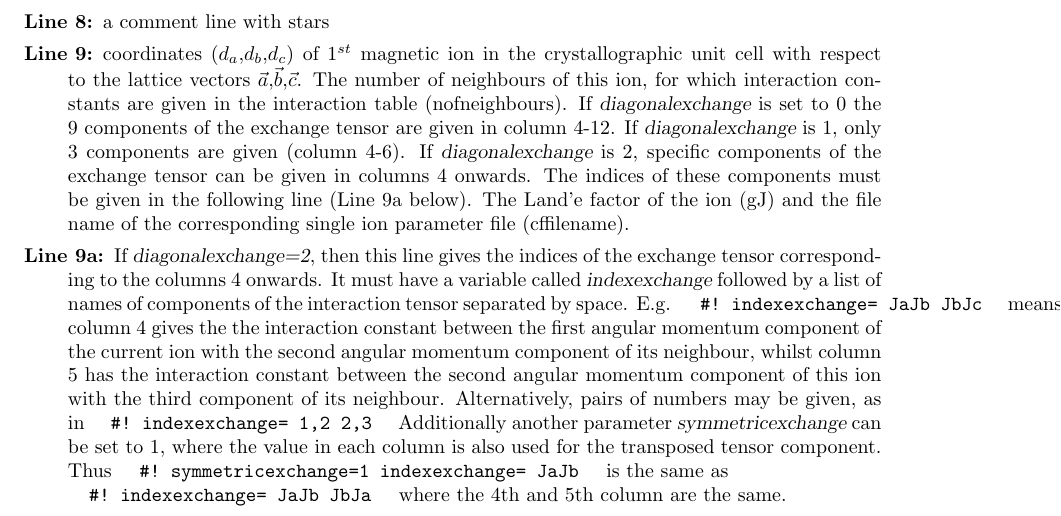
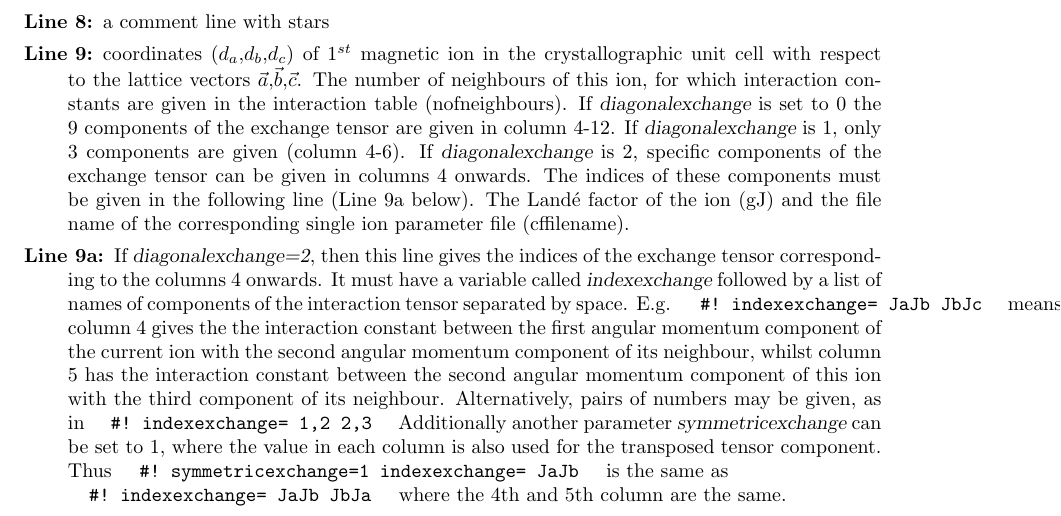
Before and after one commit to mcphase/source, a LaTeX document (doc/manual.tex, which reads doc/mcphas.tex): part of page 29 of 131, cut so that both start at the same text. Compiled offline with pdfLaTeX.

Commit message:
minor change to typo in manual

```diff
--- a/doc/mcphas.tex
+++ b/doc/mcphas.tex
@@ -252,11 +252,13 @@ If {\prg diagonalexchange}
 If {\prg diagonalexchange}
  is 2, specific components of the exchange tensor can be given in columns 4 onwards. The indices of these components
  must be given in the following line (Line 9a below).
-The Land'e factor of the ion (gJ) and the file name of the corresponding single ion
+The Land\'e factor of the ion (gJ) and the file name of the corresponding single ion
 parameter file (cffilename).
 \item [Line 9a:]  If {\prg diagonalexchange=2}, then this line gives the indices of the exchange tensor corresponding to
  the columns 4 onwards. It must have a variable called {\prg indexexchange} followed by a list of names of components of the interaction
- tensor separated by space. E.g. \verb|  #! indexexchange= JaJb JbJc  | means column 4 gives the the interaction constant between the
+ tensor separated by space. E.g.
+ \verb|  #! indexexchange= JaJb JbJc  |
+means column 4 gives the the interaction constant between the
  first angular momentum component of the current ion with the second angular momentum component of its neighbour, whilst
  column 5 has the interaction constant between the second angular momentum component of this ion with the third component of its
  neighbour. Alternatively, pairs of numbers may be given, as in \verb|  #! indexexchange= 1,2 2,3  |
```
Also changed, not shown: 1 other file.
